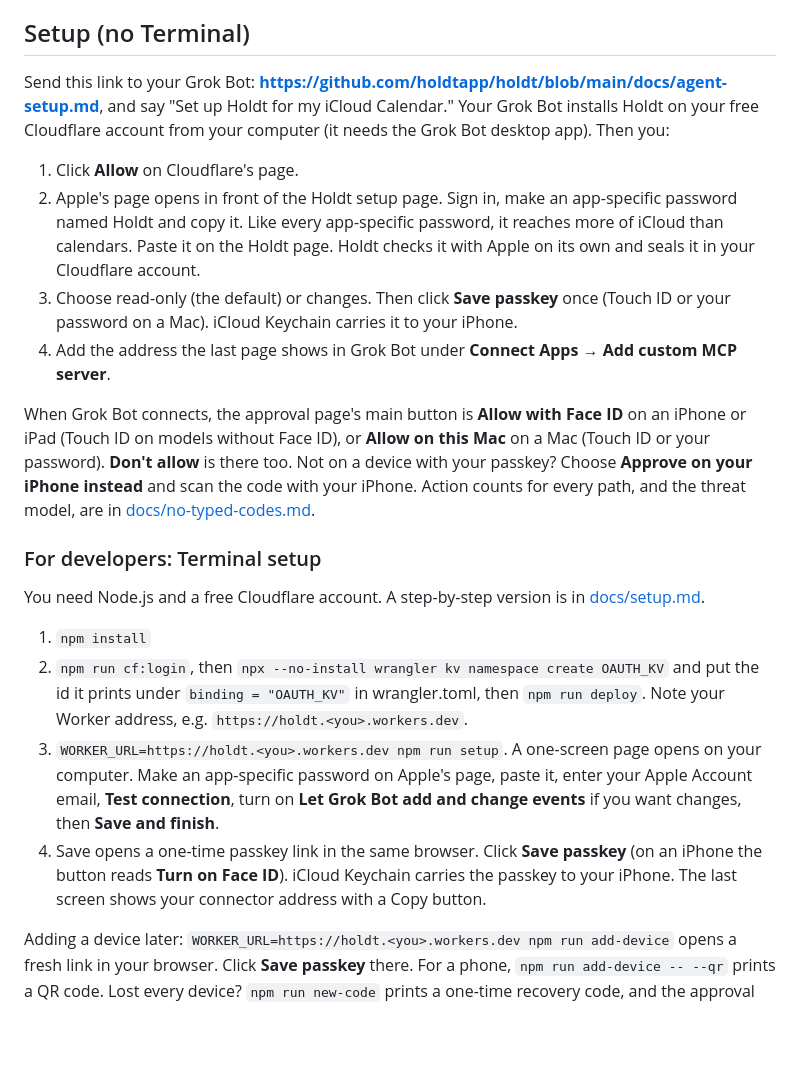
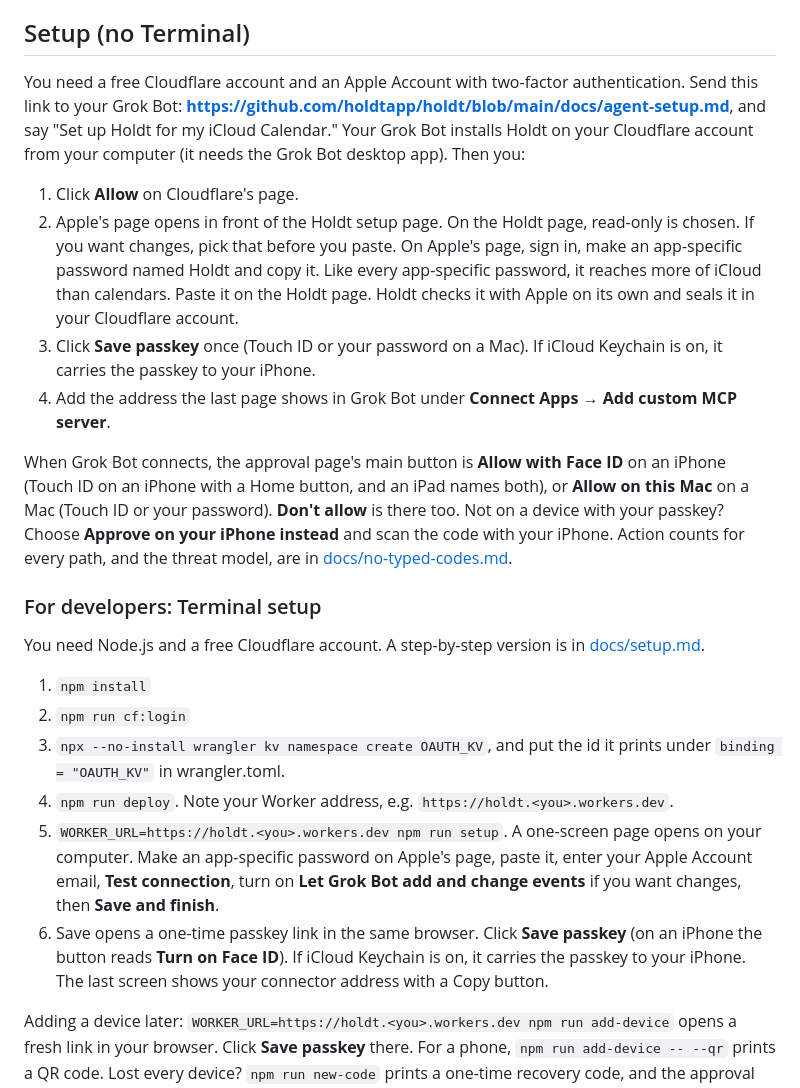
Before and after one commit to holdtapp/holdt, a Markdown page: README.md, the part around the change. Drawn GitHub-style; blank space fills up the shorter version.

Commit message:
README: two-factor requirement, mode choice before the paste (matches setup page order), iPhone/iPad button labels match BIO_KIND, iCloud Keychain conditional, Terminal steps split

```diff
--- a/README.md
+++ b/README.md
@@ -12,22 +12,24 @@ Holdt is a small MCP server that runs on **your own Cloudflare account** and let
 > As of Oct 18, 2026: `npm test` runs 273 tests, all passing. `npm run prove` runs 110 attacks, all refused, and proves 112 protections: each one is switched off in a scratch copy, and its attack then gets through. Current table: [docs/attack-proof.md](docs/attack-proof.md).
 
 ## Setup (no Terminal)
-Send this link to your Grok Bot: **https://github.com/holdtapp/holdt/blob/main/docs/agent-setup.md**, and say "Set up Holdt for my iCloud Calendar." Your Grok Bot installs Holdt on your free Cloudflare account from your computer (it needs the Grok Bot desktop app). Then you:
+You need a free Cloudflare account and an Apple Account with two-factor authentication. Send this link to your Grok Bot: **https://github.com/holdtapp/holdt/blob/main/docs/agent-setup.md**, and say "Set up Holdt for my iCloud Calendar." Your Grok Bot installs Holdt on your Cloudflare account from your computer (it needs the Grok Bot desktop app). Then you:
 
 1. Click **Allow** on Cloudflare's page.
-2. Apple's page opens in front of the Holdt setup page. Sign in, make an app-specific password named Holdt and copy it. Like every app-specific password, it reaches more of iCloud than calendars. Paste it on the Holdt page. Holdt checks it with Apple on its own and seals it in your Cloudflare account.
-3. Choose read-only (the default) or changes. Then click **Save passkey** once (Touch ID or your password on a Mac). iCloud Keychain carries it to your iPhone.
+2. Apple's page opens in front of the Holdt setup page. On the Holdt page, read-only is chosen. If you want changes, pick that before you paste. On Apple's page, sign in, make an app-specific password named Holdt and copy it. Like every app-specific password, it reaches more of iCloud than calendars. Paste it on the Holdt page. Holdt checks it with Apple on its own and seals it in your Cloudflare account.
+3. Click **Save passkey** once (Touch ID or your password on a Mac). If iCloud Keychain is on, it carries the passkey to your iPhone.
 4. Add the address the last page shows in Grok Bot under **Connect Apps → Add custom MCP server**.
 
-When Grok Bot connects, the approval page's main button is **Allow with Face ID** on an iPhone or iPad (Touch ID on models without Face ID), or **Allow on this Mac** on a Mac (Touch ID or your password). **Don't allow** is there too. Not on a device with your passkey? Choose **Approve on your iPhone instead** and scan the code with your iPhone. Action counts for every path, and the threat model, are in [docs/no-typed-codes.md](docs/no-typed-codes.md).
+When Grok Bot connects, the approval page's main button is **Allow with Face ID** on an iPhone (Touch ID on an iPhone with a Home button, and an iPad names both), or **Allow on this Mac** on a Mac (Touch ID or your password). **Don't allow** is there too. Not on a device with your passkey? Choose **Approve on your iPhone instead** and scan the code with your iPhone. Action counts for every path, and the threat model, are in [docs/no-typed-codes.md](docs/no-typed-codes.md).
 
 ### For developers: Terminal setup
 You need Node.js and a free Cloudflare account. A step-by-step version is in [docs/setup.md](docs/setup.md).
 
 1. `npm install`
-2. `npm run cf:login`, then `npx --no-install wrangler kv namespace create OAUTH_KV` and put the id it prints under `binding = "OAUTH_KV"` in wrangler.toml, then `npm run deploy`. Note your Worker address, e.g. `https://holdt.<you>.workers.dev`.
-3. `WORKER_URL=https://holdt.<you>.workers.dev npm run setup`. A one-screen page opens on your computer. Make an app-specific password on Apple's page, paste it, enter your Apple Account email, **Test connection**, turn on **Let Grok Bot add and change events** if you want changes, then **Save and finish**.
-4. Save opens a one-time passkey link in the same browser. Click **Save passkey** (on an iPhone the button reads **Turn on Face ID**). iCloud Keychain carries the passkey to your iPhone. The last screen shows your connector address with a Copy button.
+2. `npm run cf:login`
+3. `npx --no-install wrangler kv namespace create OAUTH_KV`, and put the id it prints under `binding = "OAUTH_KV"` in wrangler.toml.
+4. `npm run deploy`. Note your Worker address, e.g. `https://holdt.<you>.workers.dev`.
+5. `WORKER_URL=https://holdt.<you>.workers.dev npm run setup`. A one-screen page opens on your computer. Make an app-specific password on Apple's page, paste it, enter your Apple Account email, **Test connection**, turn on **Let Grok Bot add and change events** if you want changes, then **Save and finish**.
+6. Save opens a one-time passkey link in the same browser. Click **Save passkey** (on an iPhone the button reads **Turn on Face ID**). If iCloud Keychain is on, it carries the passkey to your iPhone. The last screen shows your connector address with a Copy button.
 
 Adding a device later: `WORKER_URL=https://holdt.<you>.workers.dev npm run add-device` opens a fresh link in your browser. Click **Save passkey** there. For a phone, `npm run add-device -- --qr` prints a QR code. Lost every device? `npm run new-code` prints a one-time recovery code, and the approval page shows a code field for 15 minutes.
 
```
